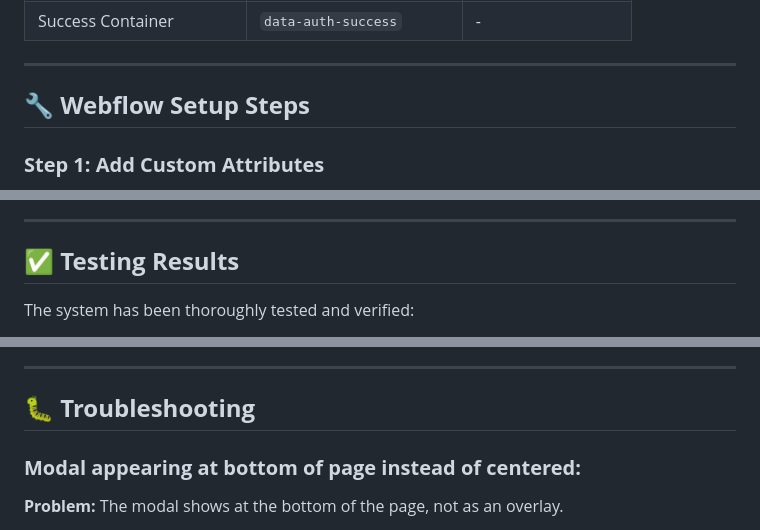
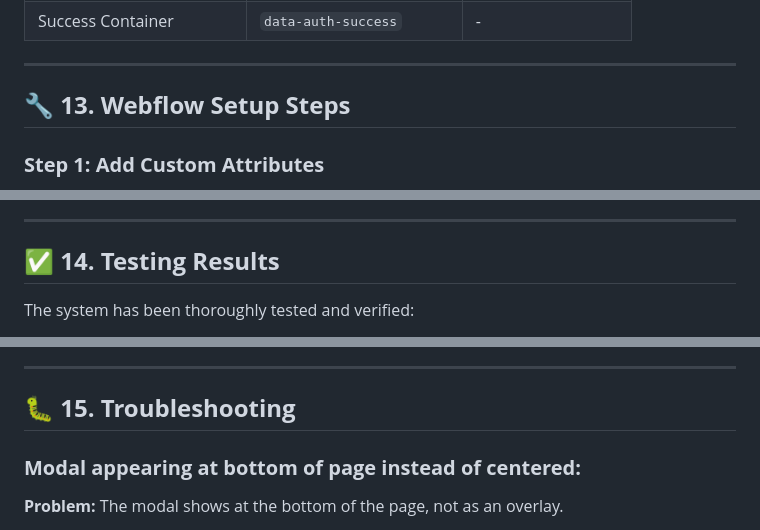
Before and after one commit to 8020admin/tim-burton-docuseries, a Markdown page: WEBFLOW_INTEGRATION.md, 3 parts joined by grey strips. Rendered like a GitHub page.

```diff
--- a/WEBFLOW_INTEGRATION.md
+++ b/WEBFLOW_INTEGRATION.md
@@ -983,7 +983,7 @@ New users get randomly assigned one of these avatars:
 
 ---
 
-## 🔧 **Webflow Setup Steps**
+## 🔧 **13. Webflow Setup Steps**
 
 ### **Step 1: Add Custom Attributes**
 1. Select any element in Webflow Designer
@@ -1005,7 +1005,7 @@ New users get randomly assigned one of these avatars:
 
 ---
 
-## ✅ **Testing Results**
+## ✅ **14. Testing Results**
 
 The system has been thoroughly tested and verified:
 
@@ -1021,7 +1021,7 @@ The system has been thoroughly tested and verified:
 
 ---
 
-## 🐛 **Troubleshooting**
+## 🐛 **15. Troubleshooting**
 
 ### **Modal appearing at bottom of page instead of centered:**
 
```
Also changed, not shown: other parts of WEBFLOW_INTEGRATION.md (+5 -5 lines).
